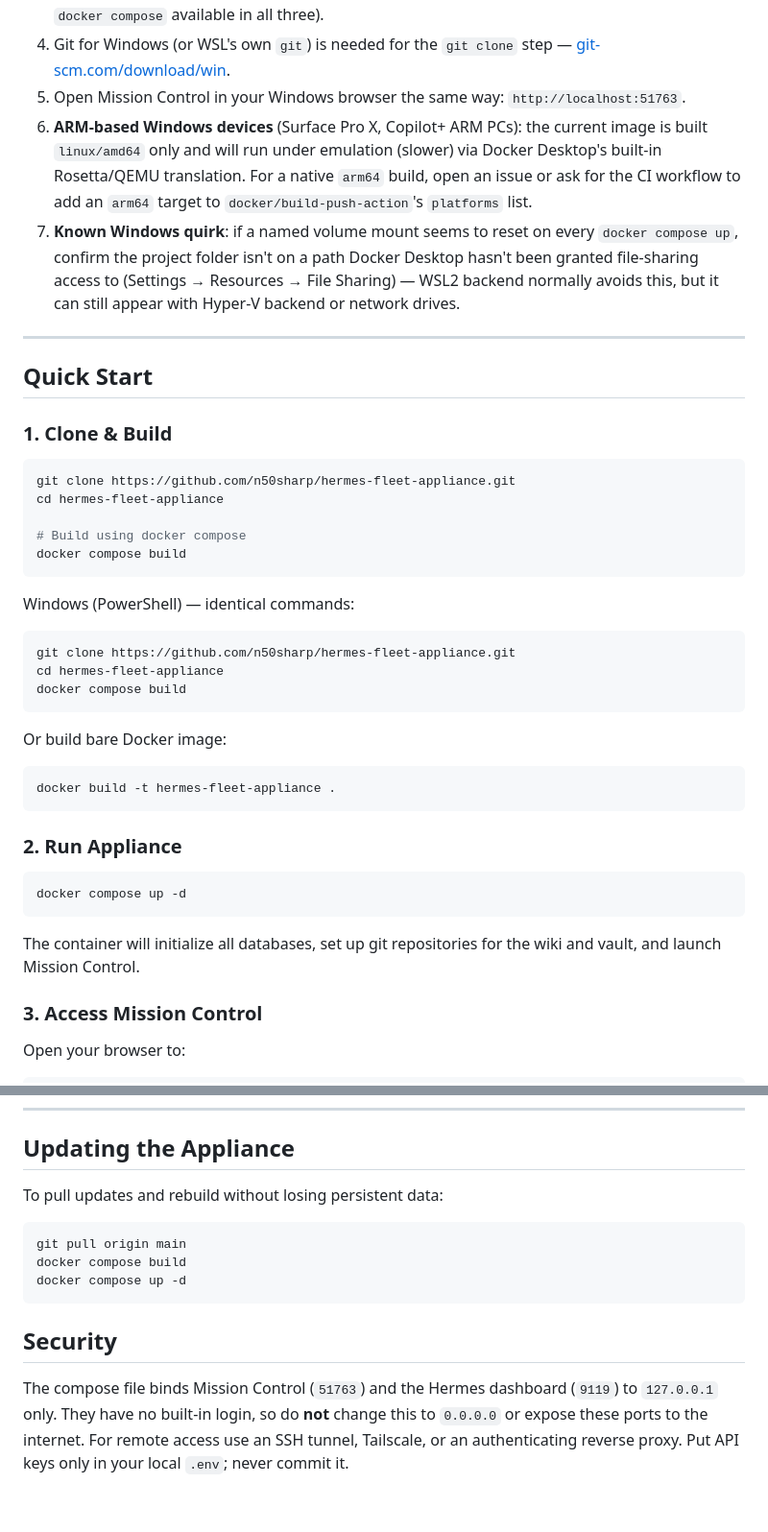
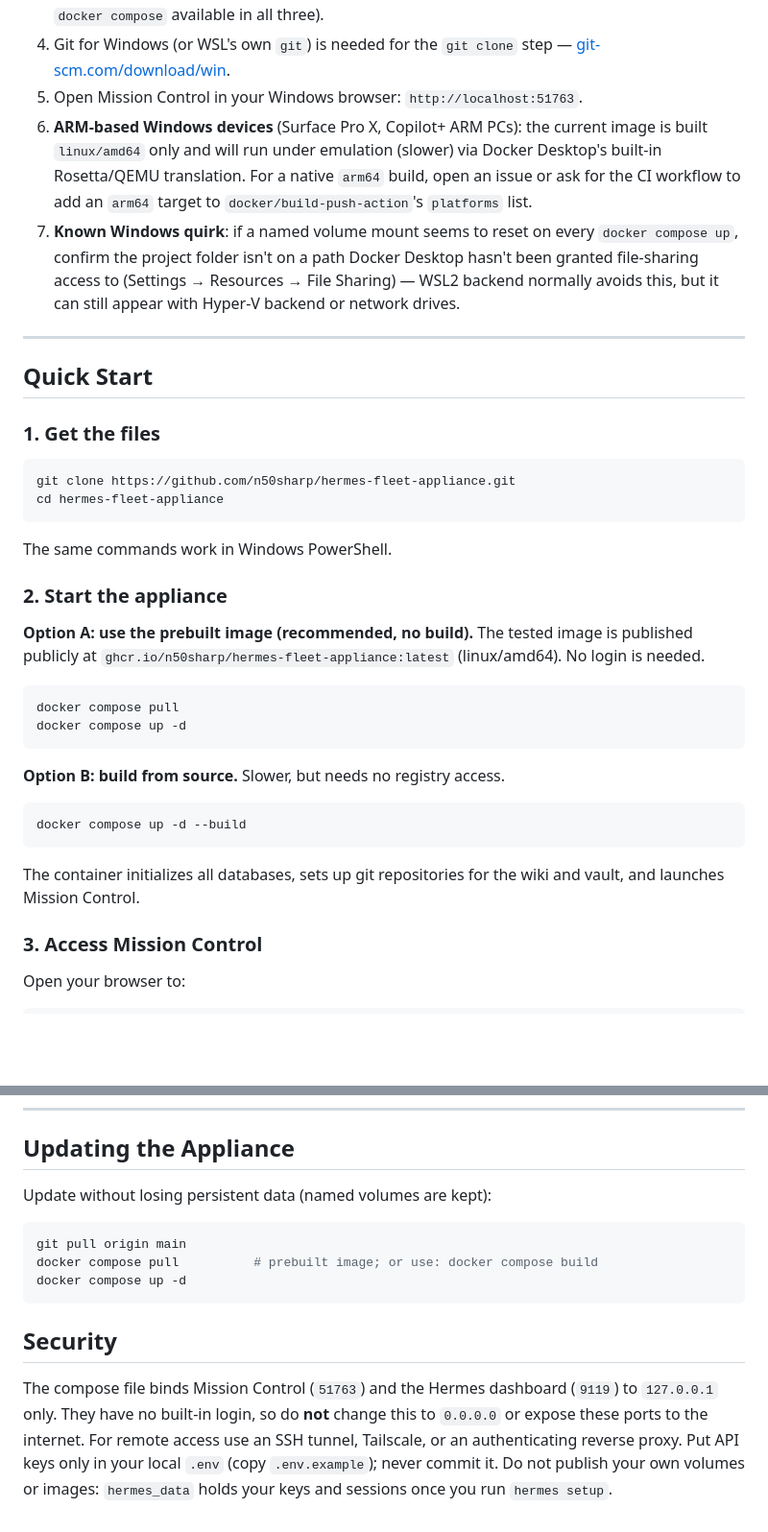
Before and after one commit to n50sharp/hermes-fleet-appliance, a Markdown page: README.md, 2 parts joined by grey strips. Shown at 96% size. Drawn GitHub-style; blank space fills up the shorter version.

Commit message:
docs: README quick start with prebuilt public GHCR image and build-from-source option

````diff
--- a/README.md
+++ b/README.md
@@ -60,7 +60,7 @@ Windows PCs; see note below for ARM devices).
    and `docker compose` available in all three).
 4. Git for Windows (or WSL's own `git`) is needed for the `git clone` step —
    [git-scm.com/download/win](https://git-scm.com/download/win).
-5. Open Mission Control in your Windows browser the same way: `http://localhost:51763`.
+5. Open Mission Control in your Windows browser: `http://localhost:51763`.
 6. **ARM-based Windows devices** (Surface Pro X, Copilot+ ARM PCs): the current image is built
    `linux/amd64` only and will run under emulation (slower) via Docker Desktop's built-in Rosetta/QEMU
    translation. For a native `arm64` build, open an issue or ask for the CI workflow to add an
@@ -74,35 +74,33 @@ Windows PCs; see note below for ARM devices).
 
 ## Quick Start
 
-### 1. Clone & Build
+### 1. Get the files
 
 ```bash
 git clone https://github.com/n50sharp/hermes-fleet-appliance.git
 cd hermes-fleet-appliance
-
-# Build using docker compose
-docker compose build
 ```
 
-Windows (PowerShell) — identical commands:
-```powershell
-git clone https://github.com/n50sharp/hermes-fleet-appliance.git
-cd hermes-fleet-appliance
-docker compose build
-```
+The same commands work in Windows PowerShell.
 
-Or build bare Docker image:
-```bash
-docker build -t hermes-fleet-appliance .
-```
+### 2. Start the appliance
 
-### 2. Run Appliance
+**Option A: use the prebuilt image (recommended, no build).** The tested image is published
+publicly at `ghcr.io/n50sharp/hermes-fleet-appliance:latest` (linux/amd64). No login is needed.
 
 ```bash
+docker compose pull
 docker compose up -d
 ```
 
-The container will initialize all databases, set up git repositories for the wiki and vault, and launch Mission Control.
+**Option B: build from source.** Slower, but needs no registry access.
+
+```bash
+docker compose up -d --build
+```
+
+The container initializes all databases, sets up git repositories for the wiki and vault, and
+launches Mission Control.
 
 ### 3. Access Mission Control
 
@@ -177,14 +175,14 @@ This appliance is strictly a **clean slate** distribution:
 
 ## Updating the Appliance
 
-To pull updates and rebuild without losing persistent data:
+Update without losing persistent data (named volumes are kept):
 
 ```bash
 git pull origin main
-docker compose build
+docker compose pull          # prebuilt image; or use: docker compose build
 docker compose up -d
 ```
 
 ## Security
 
-The compose file binds Mission Control (`51763`) and the Hermes dashboard (`9119`) to `127.0.0.1` only. They have no built-in login, so do **not** change this to `0.0.0.0` or expose these ports to the internet. For remote access use an SSH tunnel, Tailscale, or an authenticating reverse proxy. Put API keys only in your local `.env`; never commit it.
+The compose file binds Mission Control (`51763`) and the Hermes dashboard (`9119`) to `127.0.0.1` only. They have no built-in login, so do **not** change this to `0.0.0.0` or expose these ports to the internet. For remote access use an SSH tunnel, Tailscale, or an authenticating reverse proxy. Put API keys only in your local `.env` (copy `.env.example`); never commit it. Do not publish your own volumes or images: `hermes_data` holds your keys and sessions once you run `hermes setup`.
````
